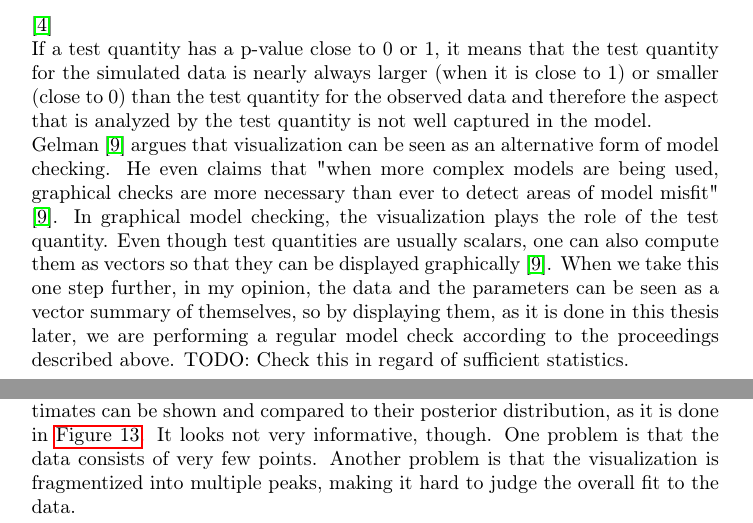
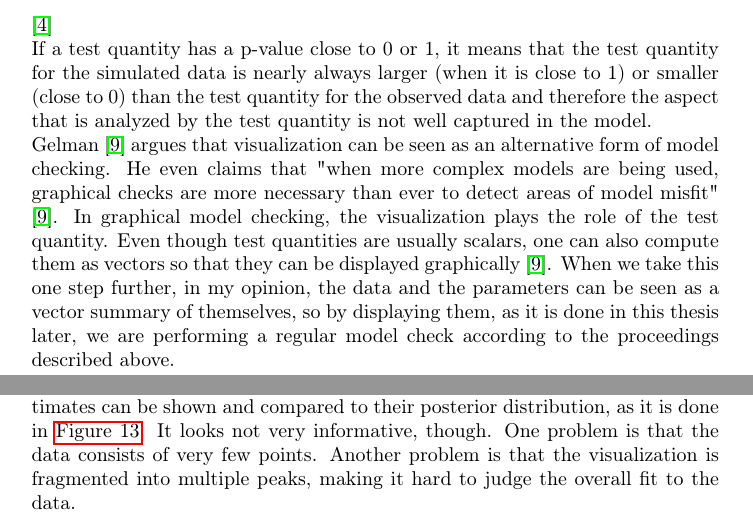
Before and after one commit to jong42/Master_Thesis_CDS, a LaTeX thesis (report/preliminary_thesis.tex): two parts of pages 9 and 36 of 44, joined at a grey line, cut so that both start at the same text. Compiled offline with pdfLaTeX.

Commit message:
Minor changes

```diff
--- a/report/preliminary_thesis.tex
+++ b/report/preliminary_thesis.tex
@@ -229,7 +229,7 @@ p_B = Pr(T(X^{rep},\theta) >= T(X,\theta) | X)
 \end{equation}
 \cite{1439840954}\\
 If a test quantity has a p-value close to 0 or 1, it means that the test quantity for the simulated data is nearly always larger (when it is close to 1) or smaller (close to 0) than the test quantity for the observed data and therefore the aspect that is analyzed by the test quantity is not well captured in the model.\\
-Gelman \cite{gelman2004exploratory} argues that visualization can be seen as an alternative form of model checking. He even claims that "when more complex models are being used, graphical checks are more necessary than ever to detect areas of model misfit" \cite{gelman2004exploratory}. In graphical model checking, the visualization plays the role of the test quantity. Even though test quantities are usually scalars, one can also compute them as vectors so that they can be displayed graphically \cite{gelman2004exploratory}. When we take this one step further, in my opinion, the data and the parameters can be seen as a vector summary of themselves, so by displaying them, as it is done in this thesis later, we are performing a regular model check according to the proceedings described above. TODO: Check this in regard of sufficient statistics.
+Gelman \cite{gelman2004exploratory} argues that visualization can be seen as an alternative form of model checking. He even claims that "when more complex models are being used, graphical checks are more necessary than ever to detect areas of model misfit" \cite{gelman2004exploratory}. In graphical model checking, the visualization plays the role of the test quantity. Even though test quantities are usually scalars, one can also compute them as vectors so that they can be displayed graphically \cite{gelman2004exploratory}. When we take this one step further, in my opinion, the data and the parameters can be seen as a vector summary of themselves, so by displaying them, as it is done in this thesis later, we are performing a regular model check according to the proceedings described above.
 
 %In Bayesian analysis, both the prior and the likelihood distribution can be sources of error.
 %
@@ -974,7 +974,7 @@ with pm.Model() as normal_normal_model:
         observed=data['test_scores'])
 \end{lstlisting}
 \end{minipage}
-Generating the same plots in Lumen is not possible since the calculation and display of summary statistics is not supported there. Instead, the observed estimates can be shown and compared to their posterior distribution, as it is done in \autoref{fig:eightschools_lumen_vis}. It looks not very informative, though. One problem is that the data consists of very few points. Another problem is that the visualization is fragmentized into multiple peaks, making it hard to judge the overall fit to the data.
+Generating the same plots in Lumen is not possible since the calculation and display of summary statistics is not supported there. Instead, the observed estimates can be shown and compared to their posterior distribution, as it is done in \autoref{fig:eightschools_lumen_vis}. It looks not very informative, though. One problem is that the data consists of very few points. Another problem is that the visualization is fragmented into multiple peaks, making it hard to judge the overall fit to the data.
 \begin{figure}
 	\centering
 	\includegraphics[width=0.75\textwidth]{images/eight_schools_lumen_vis.png}
```
Also changed, not shown: report/preliminary_thesis.tex (12 more changed lines).
